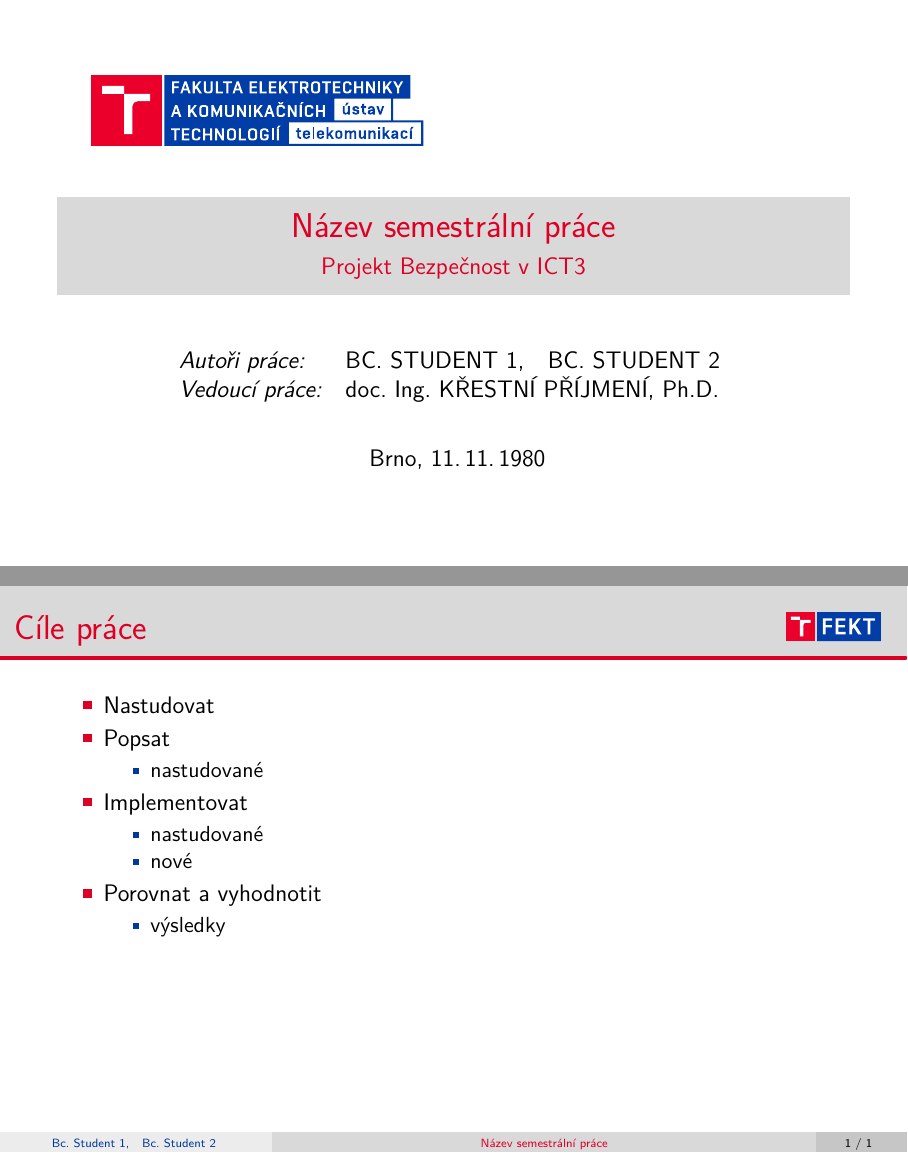
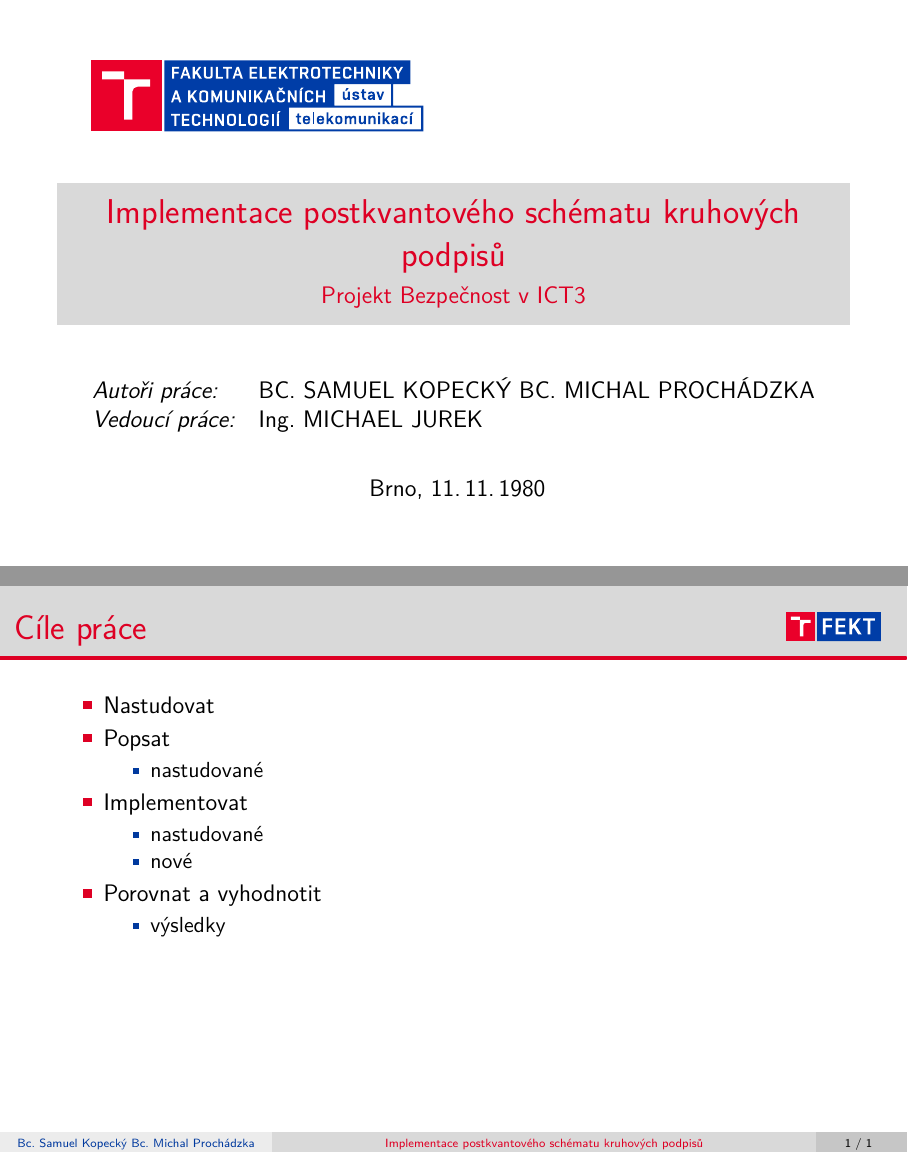
Before and after one commit to SamoKopecky/ICT3-project, LaTeX slides (obhaj.tex, which reads nastaveni.tex): pages 1 and 2 of 2, joined at a grey line. Compiled offline with pdfLaTeX.

Commit message:
feat: Initial setup
Signed-off-by: SamoKopecky <skopecky@redhat.com>

```diff
--- a/nastaveni.tex
+++ b/nastaveni.tex
@@ -26,7 +26,7 @@
 %%% Jméno a příjmení autora ve tvaru
 %  [tituly před jménem]{Křestní}{Příjmení}[tituly za jménem]
 % Pokud osoba nemá titul před/za jménem, smažte celý řetězec '[...]'
-\author{Bc.\ Student 1,\  \ }{Bc.\ Student 2\  \ }
+\author{Bc.\ Samuel\ Kopecký}{Bc.\ Michal\ Prochádzka}
 
 %%% Identifikační číslo autora (VUT ID)
 \butid{007}
@@ -39,7 +39,7 @@
 %%% Jméno a příjmení vedoucího/školitele včetně titulů
 %  [tituly před jménem]{Křestní}{Příjmení}[tituly za jménem]
 % Pokud osoba nemá titul před/za jménem, smažte celý řetězec '[...]'
-\advisor[doc.\ Ing.]{Křestní}{Příjmení}[Ph.D.]
+\advisor[Ing.]{Michael}{Jurek}
 
 %%% Jméno a příjmení oponenta včetně titulů
 %  [tituly před jménem]{Křestní}{Příjmení}[tituly za jménem]
@@ -57,7 +57,7 @@
 %  \def\insertshorttitle{Zkác.\ náz.\ práce}
 %  kde jako parametr vyplníte zkrácený název. Pokud nechcete zkracovat název, budete muset předefinovat,
 %  jak se vytváří patička slidu. Viz odkaz: https://bit.ly/3EJTp5A
-\title{Název semestrální práce}
+\title{Implementace postkvantového schématu kruhových podpisů}
 
 %%% Označení oboru studia
 %  Parametr ve složených závorkách {} je název oboru v originálním jazyce,
```
Also changed, not shown: .github/workflows/build.yaml (+1 -1 lines), text/literatura.tex (+0 -2 lines), obhaj.tex (renamed from sablona-obhaj.tex), prace.tex (renamed from sablona-prace.tex), sablona-obhaj.pdf (deleted), sablona-prace.pdf (deleted), text/reseni.tex (line endings or trailing spaces), 1 other file.
